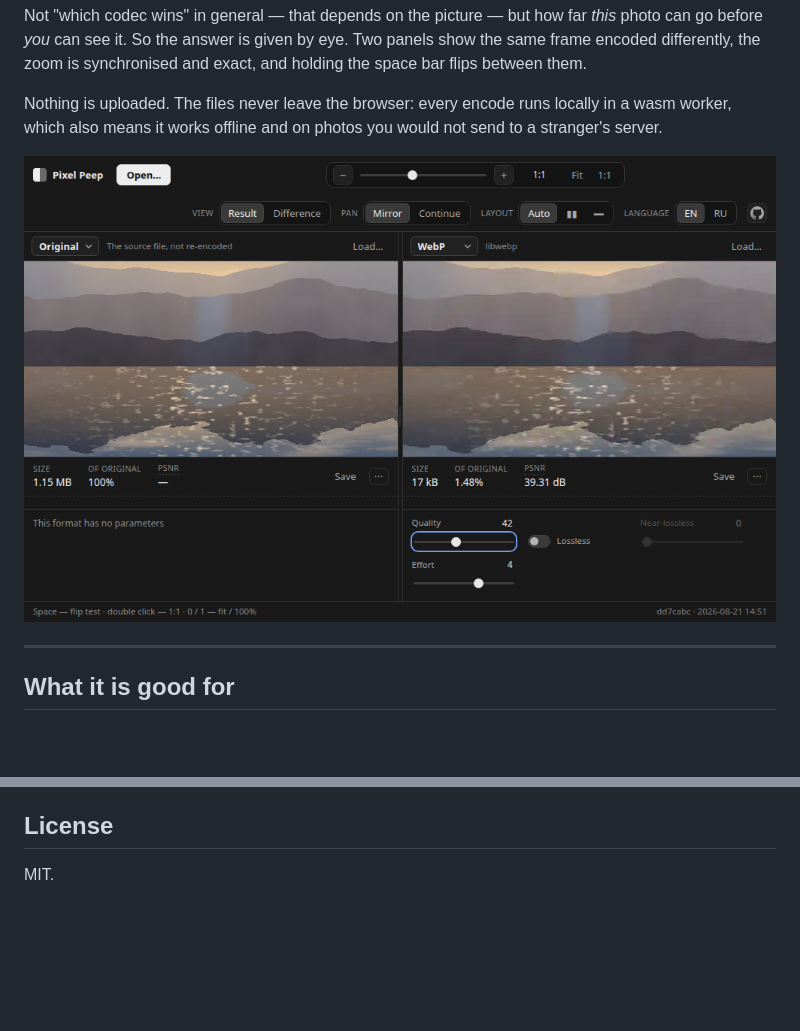
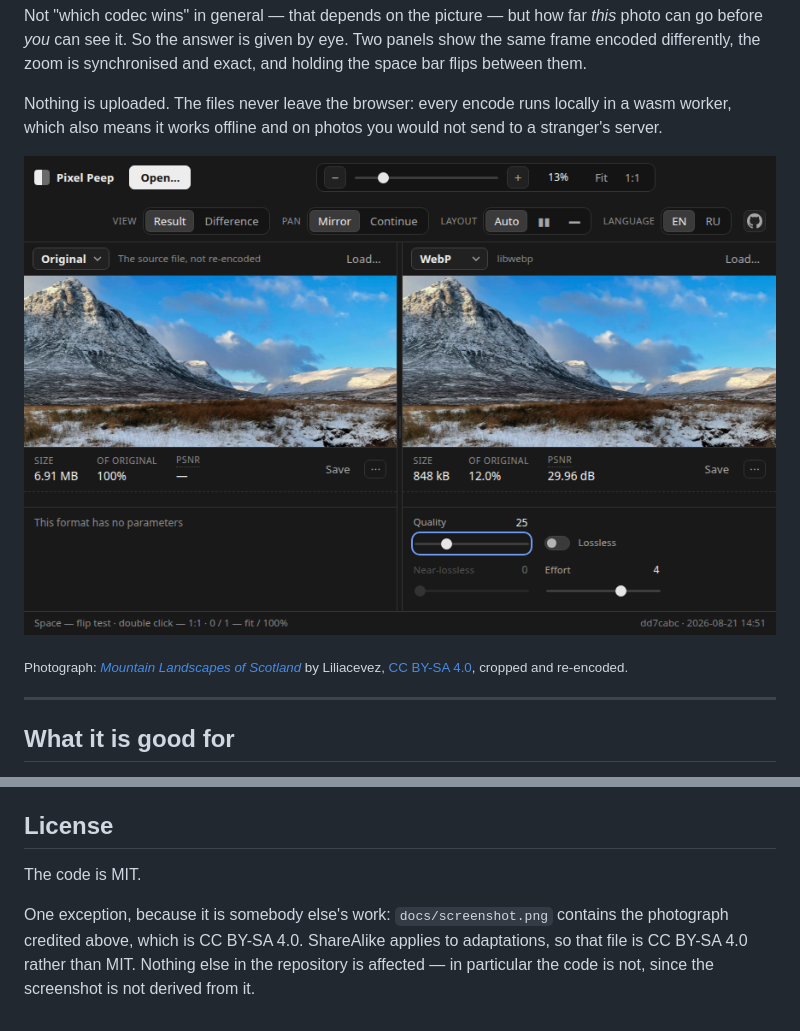
Before and after one commit to mozgsml/pixel-peep, a Markdown page: README.md, 2 parts joined by grey strips. Drawn GitHub-style; pictures changed too: docs/screenshot.png; blank space fills up the shorter version.

Commit message:
Настоящая фотография на скриншоте вместо синтетики
Сгенерированный пейзаж выдавал себя сглаженностью: у него нет ни
шума матрицы, ни мелкой фактуры, а кодеки ломаются как раз на
них. Теперь на снимке зимний Glen Coe: трава и снег дают потерю
детали, чистое небо — бандинг, гребень на его фоне — звон.

Взят оригинал 4032x3024 с Викисклада, а не превью 1280px:
пережатый исходник означал бы сравнение с уже испорченным
эталоном, о чём мы сами предупреждаем третьим открытым вопросом.

Масштаб 13%, а не «вписать»: на «вписать» оставались серые поля
по краям панелей, а кадр всё равно был мелковат, чтобы что-то
разглядеть. 6.91 МБ → 848 кБ.

Снимок под CC BY-SA 4.0, поэтому добавлена атрибуция под
картинкой и оговорка в разделе лицензии: ShareAlike
распространяется на производные, так что сам файл скриншота —
CC BY-SA 4.0, а не MIT. Кода это не касается.

Co-Authored-By: Claude Opus 5 <noreply@anthropic.com>

```diff
--- a/README.md
+++ b/README.md
@@ -11,7 +11,10 @@ differently, the zoom is synchronised and exact, and holding the space bar flips
 Nothing is uploaded. The files never leave the browser: every encode runs locally in a wasm worker,
 which also means it works offline and on photos you would not send to a stranger's server.
 
-![Two panels at 1:1 showing the same lakeside sunset: the original on the left at 1.15 MB, WebP quality 42 on the right at 17 kB, with size, ratio and PSNR under each](docs/screenshot.png)
+![Two panels showing the same photograph of a snow-covered Scottish glen: the original on the left at 6.91 MB, WebP quality 25 on the right at 848 kB, with size, ratio and PSNR under each](docs/screenshot.png)
+
+<sub>Photograph: *[Mountain Landscapes of Scotland](https://commons.wikimedia.org/wiki/File:Mountain_Landscapes_of_Scotland.jpg)*
+by Liliacevez, [CC BY-SA 4.0](https://creativecommons.org/licenses/by-sa/4.0/), cropped and re-encoded.</sub>
 
 ---
 
@@ -100,4 +103,9 @@ Node 20.19+ or 22+. That is all — there is no backend, no configuration and no
 
 ## License
 
-MIT.
+The code is MIT.
+
+One exception, because it is somebody else's work: `docs/screenshot.png` contains the photograph
+credited above, which is CC BY-SA 4.0. ShareAlike applies to adaptations, so that file is CC BY-SA
+4.0 rather than MIT. Nothing else in the repository is affected — in particular the code is not,
+since the screenshot is not derived from it.
```
